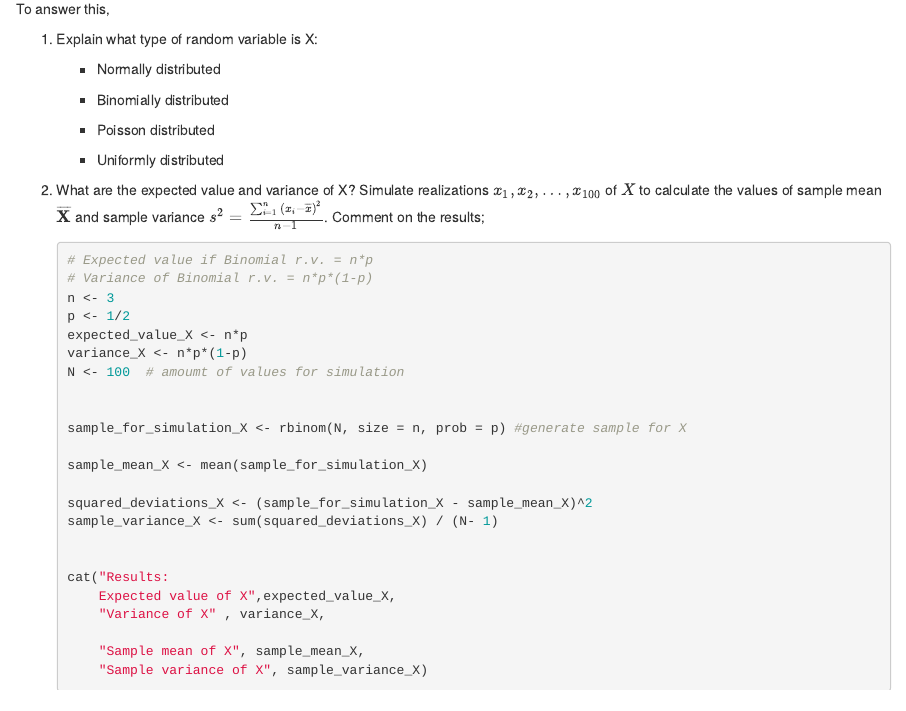
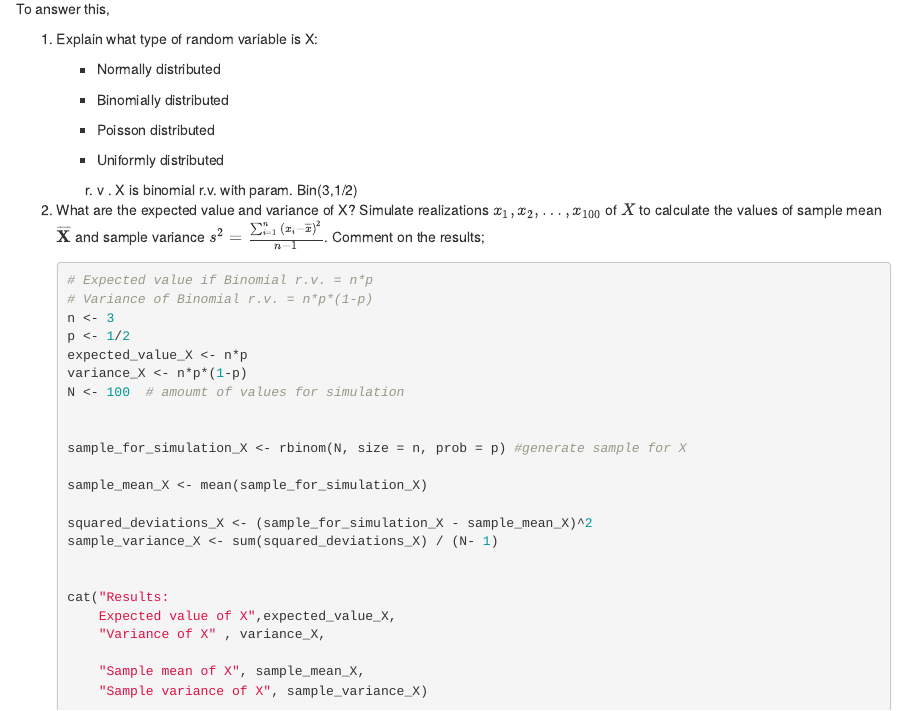
Before and after one commit to dark-neonus/p-s_lab_2, an R Markdown document (Lab2-2024-Petrus-Pasichnyk-Onopriienko.Rmd): the page in a window 1100 px wide, from 5910 px down. Rendered offline with R 4.5, knitr and Pandoc, with nearby package versions; some code elsewhere in the file could not run offline.

Commit message:
Update Lab2-2024-Petrus-Pasichnyk-Onopriienko.Rmd

```diff
--- a/Lab2-2024-Petrus-Pasichnyk-Onopriienko.Rmd
+++ b/Lab2-2024-Petrus-Pasichnyk-Onopriienko.Rmd
@@ -860,6 +860,7 @@ After checks , we came to the conclusion that to ensure 95% safety, the site can
         -   Poisson distributed
 
         -   Uniformly distributed
+        r. v . X is binomial r.v. with param. Bin(3,1/2)
 
     2.  What are the expected value and variance of X? Simulate realizations $x_1,x_2,\dots,x_{100}$ of $X$ to calculate the values of sample mean $\overline{\mathbf{X}}$ and sample variance $s^2 = \frac{\sum_{i=1}^{n}{(x_i - \overline{x})^{2}}}{n-1}$. Comment on the results;
 
```
